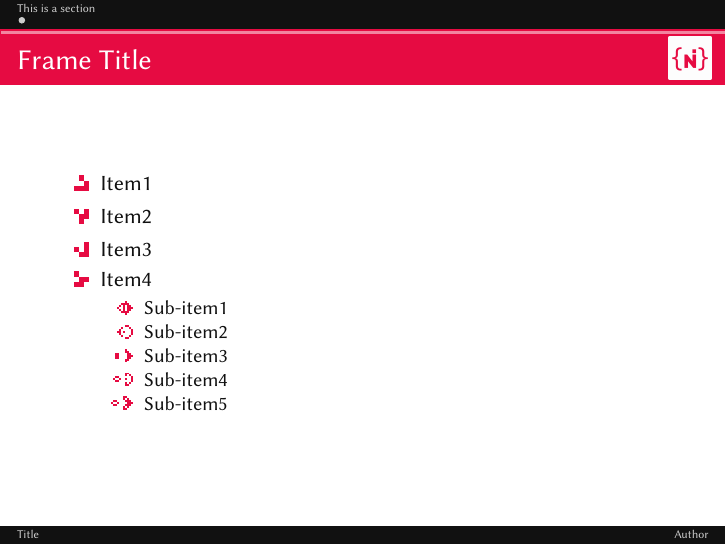
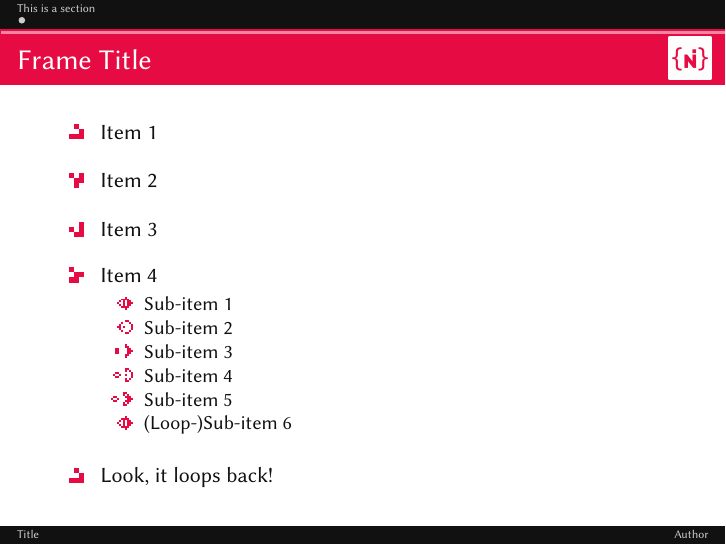
Before and after one commit to mgcsweek/beamer-templates, LaTeX slides (template-1617.tex): page 2 of 2. Compiled offline with pdfLaTeX.

Commit message:
Iterable enumerations

```diff
--- a/template-1617.tex
+++ b/template-1617.tex
@@ -5,6 +5,8 @@
 \usepackage{tikz}
 \usepackage{textpos}
 \usepackage{eso-pic}
+\usepackage{ifthen}
+\usepackage{intcalc}
 
 \usepackage[serbian]{babel}
 \usefonttheme{professionalfonts}
@@ -233,19 +274,26 @@
 
 \begin{frame}
     \frametitle{Frame Title}
-    \begin{itemize}
-        	\item[\gla{0.09}] Item1
-        	\item[\glb{0.09}] Item2
-        	\item[\glc{0.09}] Item3
-        	\item[\gld{0.09}] Item4
-    	\begin{itemize}
-        \item[\glidera{0.035}] Sub-item1
-        \item[\gliderb{0.035}] Sub-item2
-        \item[\gliderc{0.035}] Sub-item3
-        \item[\gliderd{0.035}] Sub-item4
-        \item[\glidere{0.035}] Sub-item5
-        \end{itemize}
-    \end{itemize}
+
+	\begin{enumerate}
+		\item Item 1
+		\vfill
+		\item Item 2
+		\vfill
+		\item Item 3
+		\vfill
+		\item Item 4
+		\begin{enumerate}
+			\item Sub-item 1
+			\item Sub-item 2
+			\item Sub-item 3
+			\item Sub-item 4
+			\item Sub-item 5
+			\item (Loop-)Sub-item 6
+		\end{enumerate}
+		\vfill
+		\item Look, it loops back!
+	\end{enumerate}
 \end{frame}
 
 \end{document}
```
Also changed, not shown: template-1617.tex (39 more changed lines).
